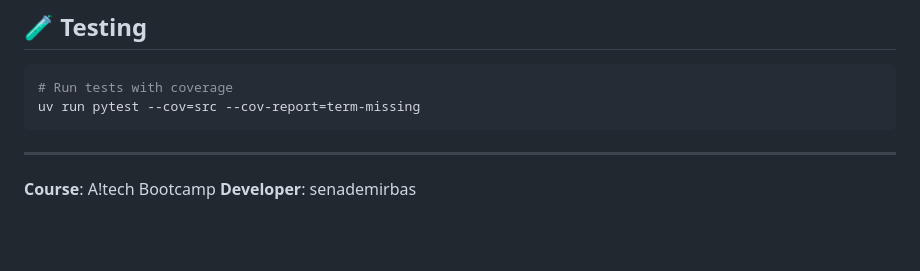
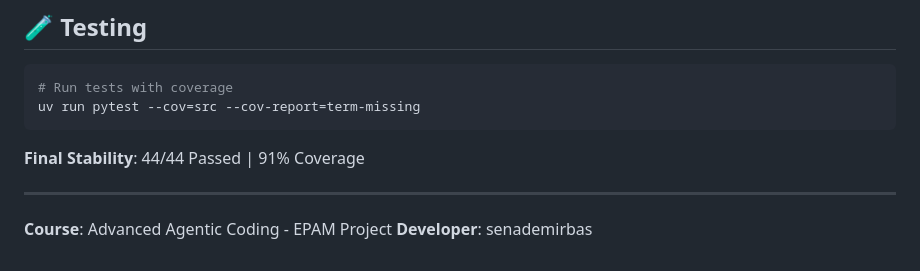
Before and after one commit to senademirbas/Innovat-EPAM-Portal, a Markdown page: README.md, the part around one of its changes. Rendered like a GitHub page; blank space fills up the shorter version.

````diff
--- a/README.md
+++ b/README.md
@@ -93,6 +82,8 @@ uv run fastapi dev src/app/main.py
 uv run pytest --cov=src --cov-report=term-missing
 ```
 
+**Final Stability**: 44/44 Passed | 91% Coverage
+
 ---
-**Course**: A!tech Bootcamp
+**Course**: Advanced Agentic Coding - EPAM Project
 **Developer**: senademirbas
````
Also changed, not shown: other parts of README.md (+30 -41 lines).
